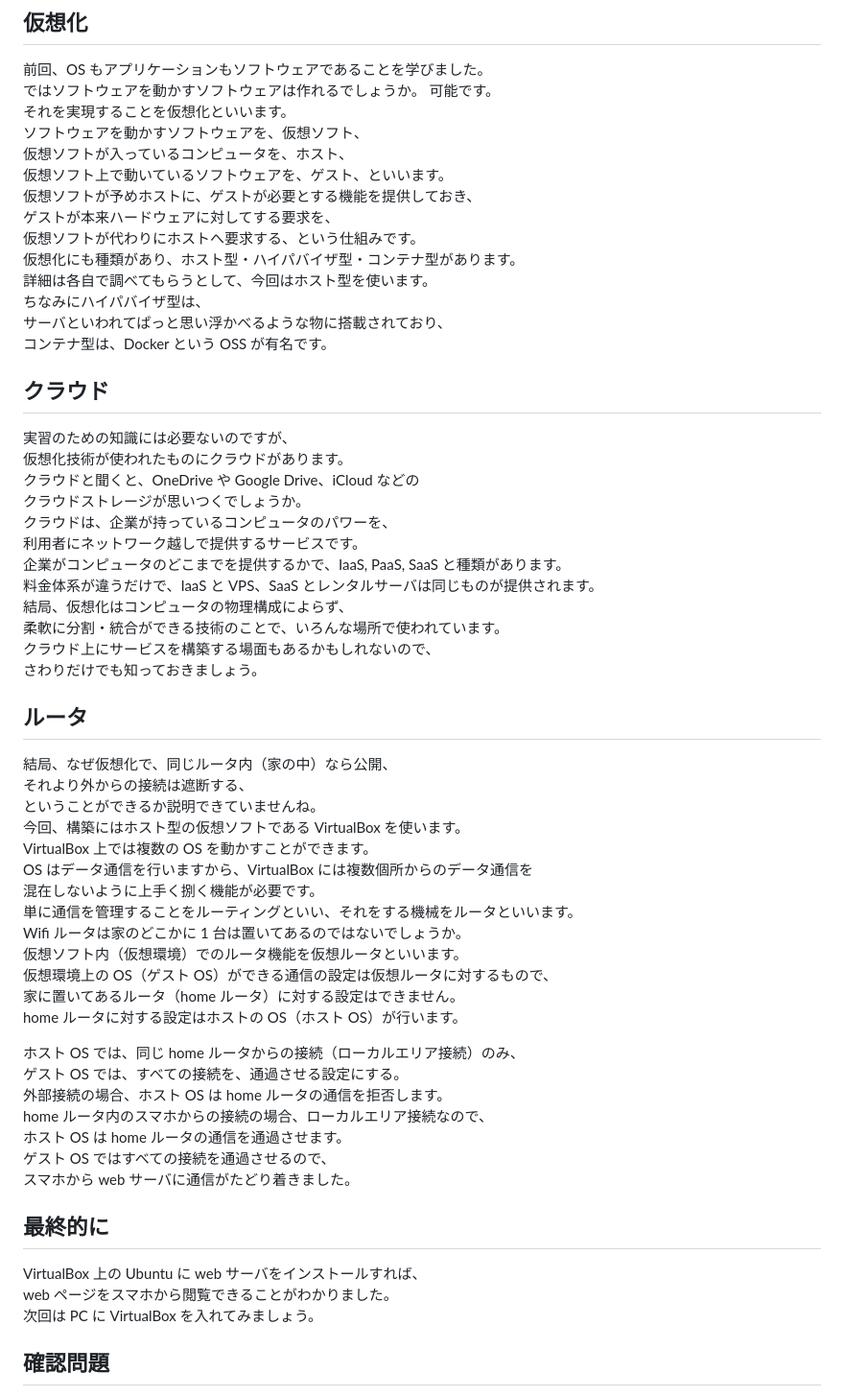
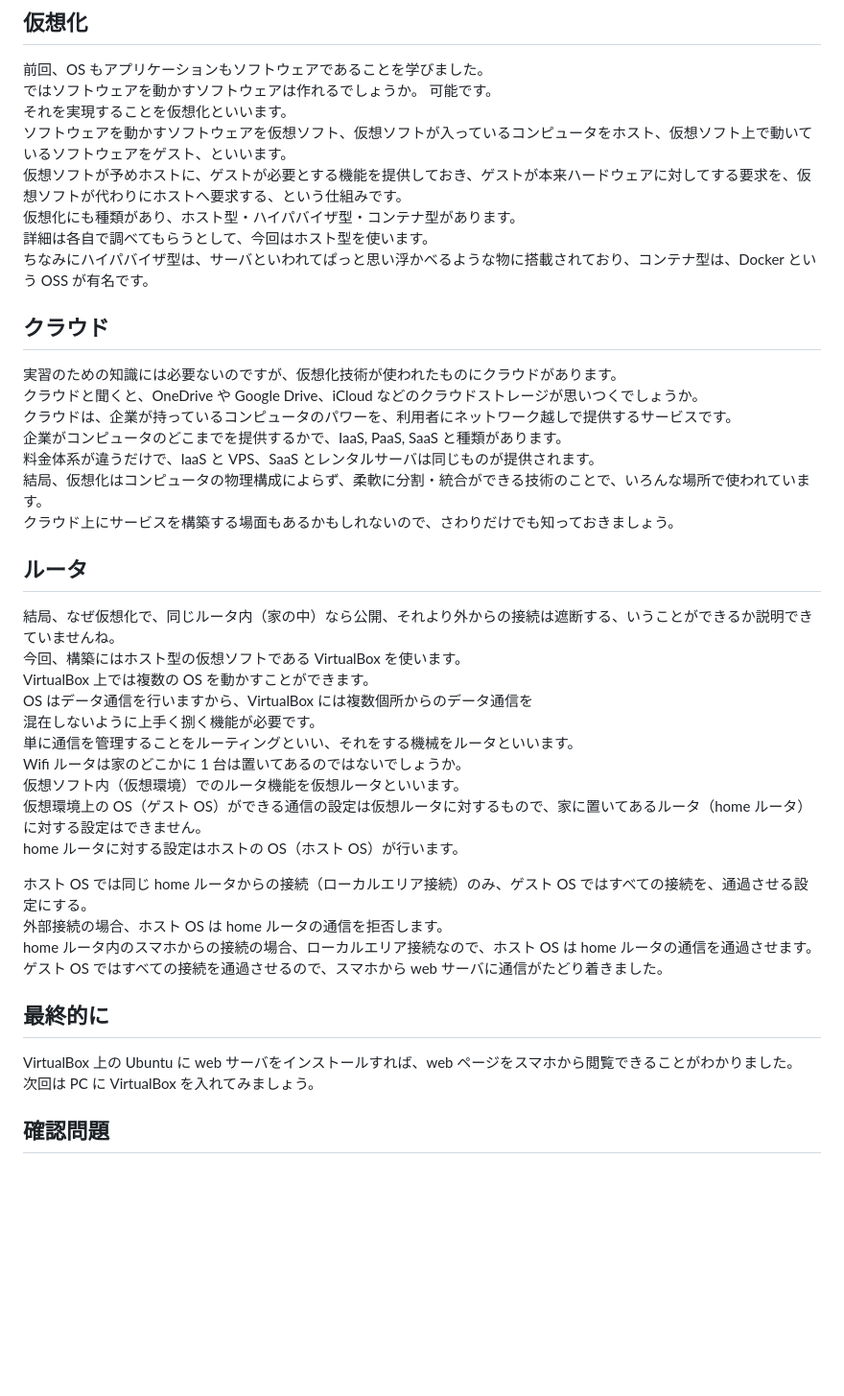
Before and after one commit to kokke1302/original-manual, a Markdown page: mdファイル/3.md, the part around one of its changes. Shown at 96% size. Drawn GitHub-style; blank space fills up the shorter version.

```diff
--- a/mdファイル/3.md
+++ b/mdファイル/3.md
@@ -51,38 +45,25 @@ OS では、その外部接続を通過するか拒否するか設定できま
 前回、OS もアプリケーションもソフトウェアであることを学びました。
 ではソフトウェアを動かすソフトウェアは作れるでしょうか。 可能です。
 それを実現することを仮想化といいます。
-ソフトウェアを動かすソフトウェアを、仮想ソフト、
-仮想ソフトが入っているコンピュータを、ホスト、
-仮想ソフト上で動いているソフトウェアを、ゲスト、といいます。
-仮想ソフトが予めホストに、ゲストが必要とする機能を提供しておき、
-ゲストが本来ハードウェアに対してする要求を、
-仮想ソフトが代わりにホストへ要求する、という仕組みです。
+ソフトウェアを動かすソフトウェアを仮想ソフト、仮想ソフトが入っているコンピュータをホスト、仮想ソフト上で動いているソフトウェアをゲスト、といいます。
+仮想ソフトが予めホストに、ゲストが必要とする機能を提供しておき、ゲストが本来ハードウェアに対してする要求を、仮想ソフトが代わりにホストへ要求する、という仕組みです。
 仮想化にも種類があり、ホスト型・ハイパバイザ型・コンテナ型があります。
 詳細は各自で調べてもらうとして、今回はホスト型を使います。
-ちなみにハイパバイザ型は、
-サーバといわれてぱっと思い浮かべるような物に搭載されており、
-コンテナ型は、Docker という OSS が有名です。
+ちなみにハイパバイザ型は、サーバといわれてぱっと思い浮かべるような物に搭載されており、コンテナ型は、Docker という OSS が有名です。
 
 ## クラウド
 
-実習のための知識には必要ないのですが、
-仮想化技術が使われたものにクラウドがあります。
-クラウドと聞くと、OneDrive や Google Drive、iCloud などの
-クラウドストレージが思いつくでしょうか。
-クラウドは、企業が持っているコンピュータのパワーを、
-利用者にネットワーク越しで提供するサービスです。
+実習のための知識には必要ないのですが、仮想化技術が使われたものにクラウドがあります。
+クラウドと聞くと、OneDrive や Google Drive、iCloud などのクラウドストレージが思いつくでしょうか。
+クラウドは、企業が持っているコンピュータのパワーを、利用者にネットワーク越しで提供するサービスです。
 企業がコンピュータのどこまでを提供するかで、IaaS, PaaS, SaaS と種類があります。
 料金体系が違うだけで、IaaS と VPS、SaaS とレンタルサーバは同じものが提供されます。
-結局、仮想化はコンピュータの物理構成によらず、
-柔軟に分割・統合ができる技術のことで、いろんな場所で使われています。
-クラウド上にサービスを構築する場面もあるかもしれないので、
-さわりだけでも知っておきましょう。
+結局、仮想化はコンピュータの物理構成によらず、柔軟に分割・統合ができる技術のことで、いろんな場所で使われています。
+クラウド上にサービスを構築する場面もあるかもしれないので、さわりだけでも知っておきましょう。
 
 ## ルータ
 
-結局、なぜ仮想化で、同じルータ内（家の中）なら公開、
-それより外からの接続は遮断する、
-ということができるか説明できていませんね。
+結局、なぜ仮想化で、同じルータ内（家の中）なら公開、それより外からの接続は遮断する、いうことができるか説明できていませんね。
 今回、構築にはホスト型の仮想ソフトである VirtualBox を使います。
 VirtualBox 上では複数の OS を動かすことができます。
 OS はデータ通信を行いますから、VirtualBox には複数個所からのデータ通信を
@@ -90,22 +71,17 @@ OS はデータ通信を行いますから、VirtualBox には複数個所から
 単に通信を管理することをルーティングといい、それをする機械をルータといいます。
 Wifi ルータは家のどこかに 1 台は置いてあるのではないでしょうか。
 仮想ソフト内（仮想環境）でのルータ機能を仮想ルータといいます。
-仮想環境上の OS（ゲスト OS）ができる通信の設定は仮想ルータに対するもので、
-家に置いてあるルータ（home ルータ）に対する設定はできません。
+仮想環境上の OS（ゲスト OS）ができる通信の設定は仮想ルータに対するもので、家に置いてあるルータ（home ルータ）に対する設定はできません。
 home ルータに対する設定はホストの OS（ホスト OS）が行います。
 
-ホスト OS では、同じ home ルータからの接続（ローカルエリア接続）のみ、
-ゲスト OS では、すべての接続を、通過させる設定にする。
+ホスト OS では同じ home ルータからの接続（ローカルエリア接続）のみ、ゲスト OS ではすべての接続を、通過させる設定にする。
 外部接続の場合、ホスト OS は home ルータの通信を拒否します。
-home ルータ内のスマホからの接続の場合、ローカルエリア接続なので、
-ホスト OS は home ルータの通信を通過させます。
-ゲスト OS ではすべての接続を通過させるので、
-スマホから web サーバに通信がたどり着きました。
+home ルータ内のスマホからの接続の場合、ローカルエリア接続なので、ホスト OS は home ルータの通信を通過させます。
+ゲスト OS ではすべての接続を通過させるので、スマホから web サーバに通信がたどり着きました。
 
 ## 最終的に
 
-VirtualBox 上の Ubuntu に web サーバをインストールすれば、
-web ページをスマホから閲覧できることがわかりました。
+VirtualBox 上の Ubuntu に web サーバをインストールすれば、web ページをスマホから閲覧できることがわかりました。
 次回は PC に VirtualBox を入れてみましょう。
 
 ## 確認問題
```
Also changed, not shown: other parts of mdファイル/3.md (+12 -18 lines).
